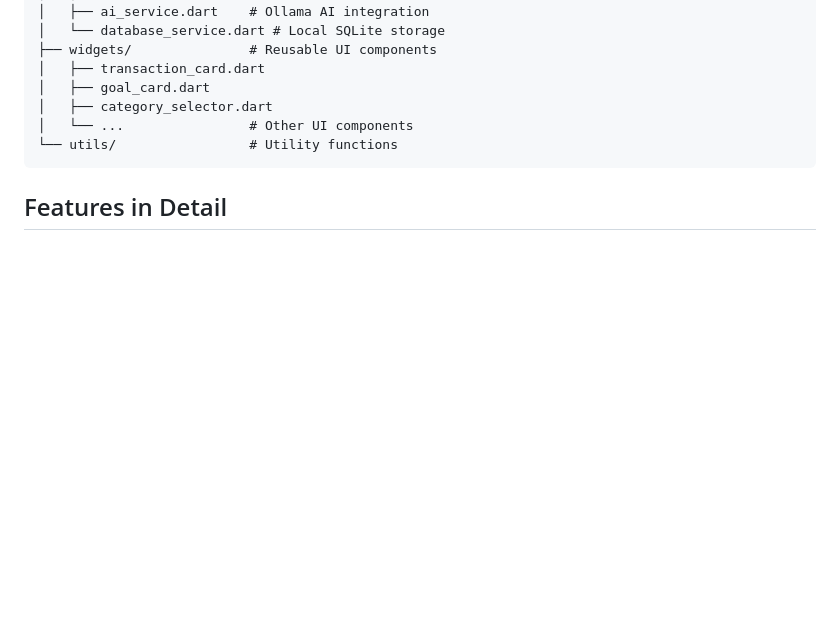
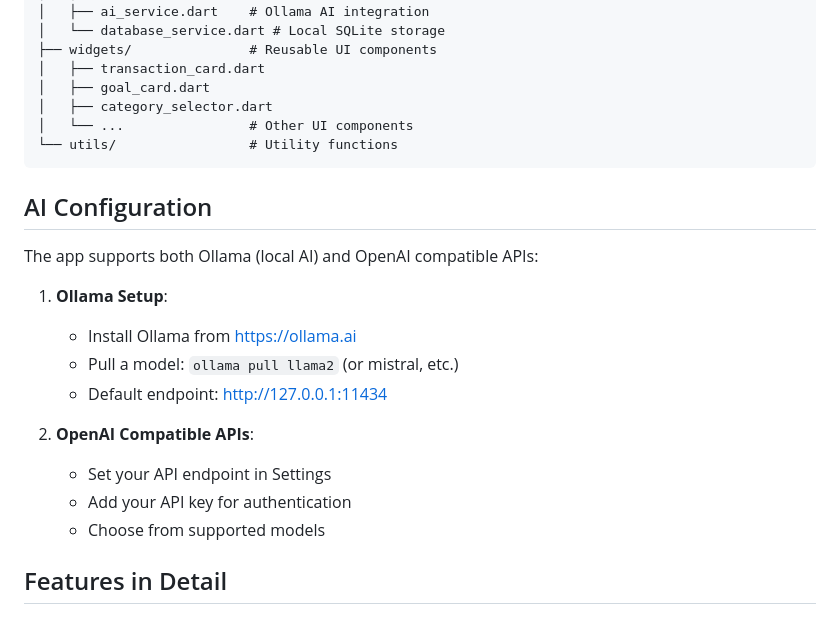
Before and after one commit to henricktomfranco/Thangu, a Markdown page: README.md, the part around the change. Rendered like a GitHub page; blank space fills up the shorter version.

Commit message:
docs: Update README with AI configuration details

````diff
--- a/README.md
+++ b/README.md
@@ -95,6 +95,20 @@ lib/
 └── utils/                 # Utility functions
 ```
 
+## AI Configuration
+
+The app supports both Ollama (local AI) and OpenAI compatible APIs:
+
+1. **Ollama Setup**:
+   - Install Ollama from https://ollama.ai
+   - Pull a model: `ollama pull llama2` (or mistral, etc.)
+   - Default endpoint: http://127.0.0.1:11434
+
+2. **OpenAI Compatible APIs**:
+   - Set your API endpoint in Settings
+   - Add your API key for authentication
+   - Choose from supported models
+
 ## Features in Detail
 
 ### SMS Transaction Processing
````
